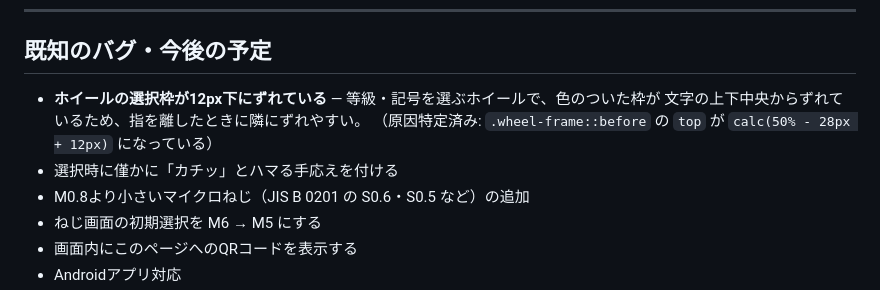
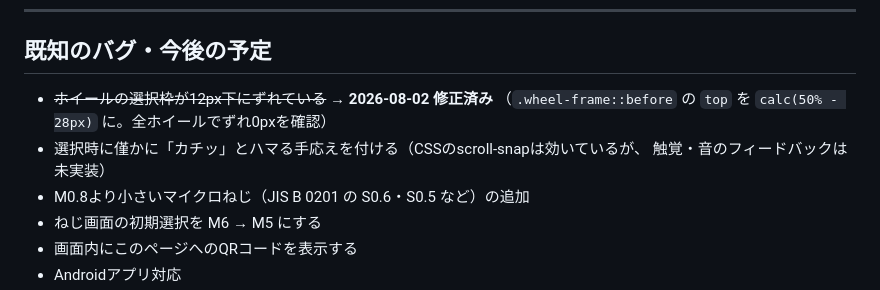
Before and after one commit to mecha-sekkei/MechaGauge, a Markdown page: README.md, the part around the change. GitHub-like rendering.

Commit message:
README: ホイール枠のずれを修正済みに更新
Co-Authored-By: Claude Opus 5 <noreply@anthropic.com>

```diff
--- a/README.md
+++ b/README.md
@@ -45,10 +45,10 @@ Settings → Pages → Source: **Deploy from a branch** → Branch: **main** / F
 
 ## 既知のバグ・今後の予定
 
-- **ホイールの選択枠が12px下にずれている** — 等級・記号を選ぶホイールで、色のついた枠が
-  文字の上下中央からずれているため、指を離したときに隣にずれやすい。
-  （原因特定済み: `.wheel-frame::before` の `top` が `calc(50% - 28px + 12px)` になっている）
-- 選択時に僅かに「カチッ」とハマる手応えを付ける
+- ~~ホイールの選択枠が12px下にずれている~~ → **2026-08-02 修正済み**
+  （`.wheel-frame::before` の `top` を `calc(50% - 28px)` に。全ホイールでずれ0pxを確認）
+- 選択時に僅かに「カチッ」とハマる手応えを付ける（CSSのscroll-snapは効いているが、
+  触覚・音のフィードバックは未実装）
 - M0.8より小さいマイクロねじ（JIS B 0201 の S0.6・S0.5 など）の追加
 - ねじ画面の初期選択を M6 → M5 にする
 - 画面内にこのページへのQRコードを表示する
```
